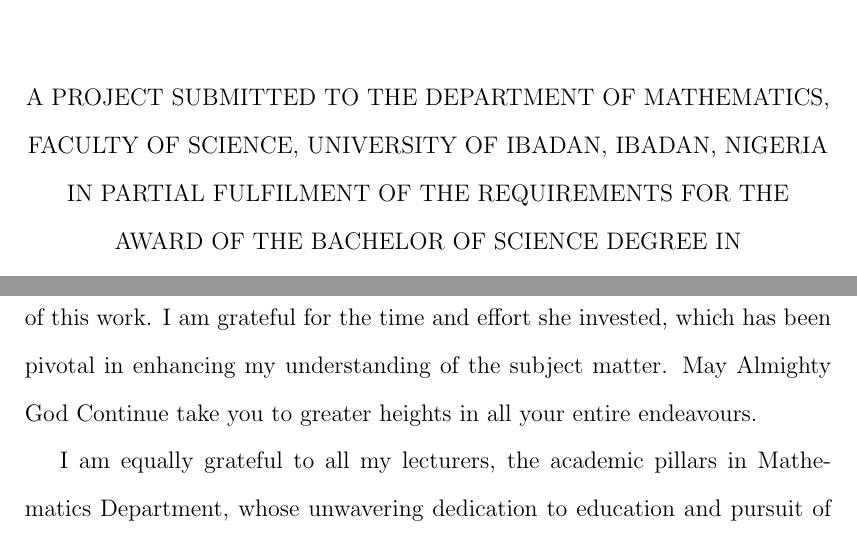
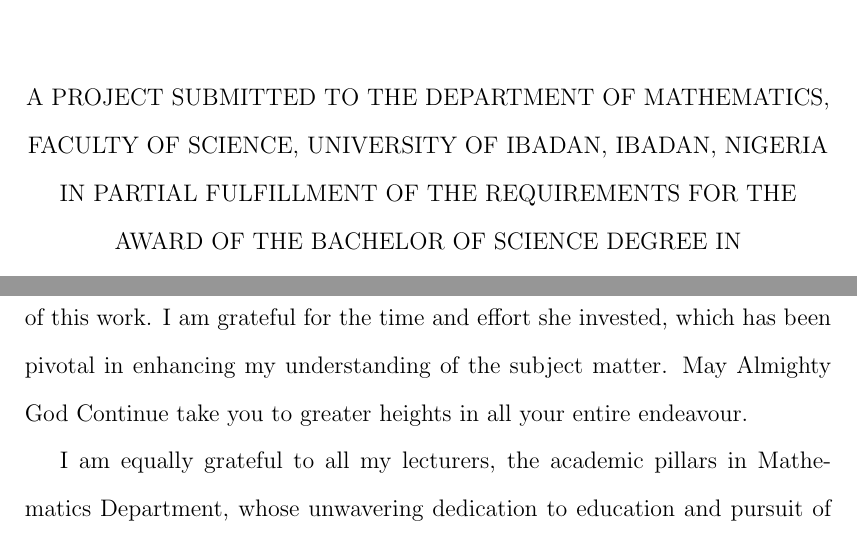
Before and after one commit to Abdulrasheed1729/undergrad_proj, a LaTeX thesis (main.tex): two parts of pages 1 and 4 of 73, joined at a grey line, cut so that both start at the same text. Compiled offline with pdfLaTeX.

Commit message:
yet another change

```diff
--- a/main.tex
+++ b/main.tex
@@ -29,7 +29,7 @@
         \textsc{Fawole Abdulrasheed Bolaji}\\
         \textsc{Matric Number: 207256}\\[4em]
     \end{large}
-    A PROJECT SUBMITTED TO THE DEPARTMENT OF MATHEMATICS, FACULTY OF SCIENCE, UNIVERSITY OF IBADAN, IBADAN, NIGERIA IN PARTIAL FULFILMENT OF THE REQUIREMENTS FOR THE AWARD OF THE BACHELOR OF SCIENCE DEGREE IN MATHEMATICS\\[5em]
+    A PROJECT SUBMITTED TO THE DEPARTMENT OF MATHEMATICS, FACULTY OF SCIENCE, UNIVERSITY OF IBADAN, IBADAN, NIGERIA IN PARTIAL FULFILLMENT OF THE REQUIREMENTS FOR THE AWARD OF THE BACHELOR OF SCIENCE DEGREE IN MATHEMATICS\\[5em]
 
         JULY,\;2023
 \end{center}
@@ -71,7 +71,7 @@
 \addcontentsline{toc}{chapter}{Acknowledgement}
 I give thanks to Almighty ALLAH for granting me the grace and the ability to conclude this B.Sc. programme.
 
-First and foremost, I extend my deepest appreciation to my supervisor, Professor Deborah O.A. Ajayi, for her invaluable guidance, encouragement, and unwavering support throughout the project. Her expertise, patience, and constructive feedback have been instrumental in shaping the direction and quality of this work. I am grateful for the time and effort she invested, which has been pivotal in enhancing my understanding of the subject matter. May Almighty God Continue take you to greater heights in all your entire endeavours.
+First and foremost, I extend my deepest appreciation to my supervisor, Professor Deborah O.A. Ajayi, for her invaluable guidance, encouragement, and unwavering support throughout the project. Her expertise, patience, and constructive feedback have been instrumental in shaping the direction and quality of this work. I am grateful for the time and effort she invested, which has been pivotal in enhancing my understanding of the subject matter. May Almighty God Continue take you to greater heights in all your entire endeavour.
 
 I am equally grateful to all my lecturers, the academic pillars in Mathematics Department, whose unwavering dedication to education and pursuit of excellence have created a nurturing academic environment for me.
 
```
Also changed, not shown: tex/ch3.tex (+1 -1 lines).
